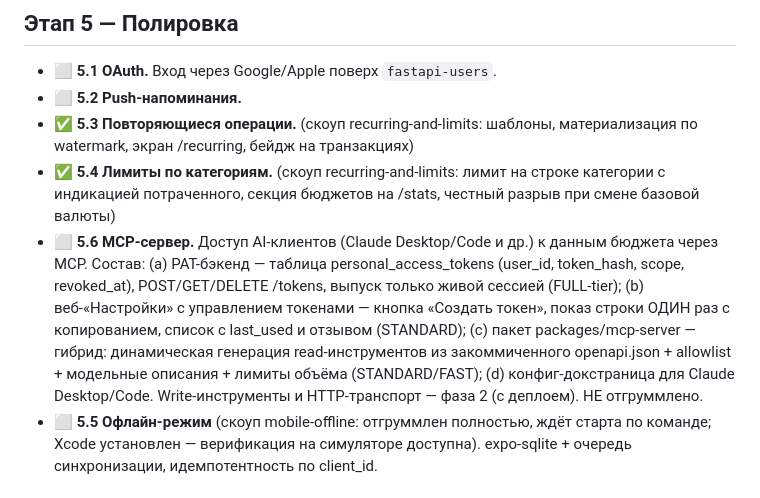
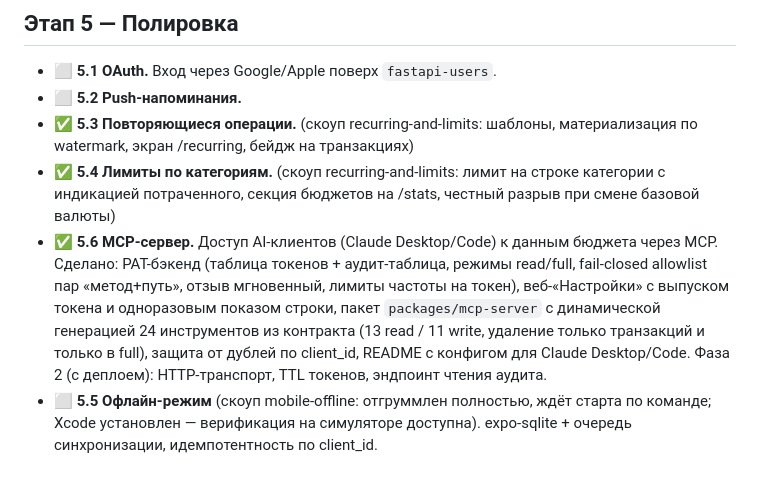
Before and after one commit to xal9wiii4ik/budget, a Markdown page: PLAN.md, the part around the change. GitHub-like rendering.

Commit message:
plan: 5.6 MCP server done

```diff
--- a/PLAN.md
+++ b/PLAN.md
@@ -51,7 +51,7 @@
 - ⬜ **5.2 Push-напоминания.**
 - ✅ **5.3 Повторяющиеся операции.** (скоуп recurring-and-limits: шаблоны, материализация по watermark, экран /recurring, бейдж на транзакциях)
 - ✅ **5.4 Лимиты по категориям.** (скоуп recurring-and-limits: лимит на строке категории с индикацией потраченного, секция бюджетов на /stats, честный разрыв при смене базовой валюты)
-- ⬜ **5.6 MCP-сервер.** Доступ AI-клиентов (Claude Desktop/Code и др.) к данным бюджета через MCP. Состав: (a) PAT-бэкенд — таблица personal_access_tokens (user_id, token_hash, scope, revoked_at), POST/GET/DELETE /tokens, выпуск только живой сессией (FULL-tier); (b) веб-«Настройки» с управлением токенами — кнопка «Создать токен», показ строки ОДИН раз с копированием, список с last_used и отзывом (STANDARD); (c) пакет packages/mcp-server — гибрид: динамическая генерация read-инструментов из закоммиченного openapi.json + allowlist + модельные описания + лимиты объёма (STANDARD/FAST); (d) конфиг-докстраница для Claude Desktop/Code. Write-инструменты и HTTP-транспорт — фаза 2 (с деплоем). НЕ отгруммлено.
+- ✅ **5.6 MCP-сервер.** Доступ AI-клиентов (Claude Desktop/Code) к данным бюджета через MCP. Сделано: PAT-бэкенд (таблица токенов + аудит-таблица, режимы read/full, fail-closed allowlist пар «метод+путь», отзыв мгновенный, лимиты частоты на токен), веб-«Настройки» с выпуском токена и одноразовым показом строки, пакет `packages/mcp-server` с динамической генерацией 24 инструментов из контракта (13 read / 11 write, удаление только транзакций и только в full), защита от дублей по client_id, README с конфигом для Claude Desktop/Code. Фаза 2 (с деплоем): HTTP-транспорт, TTL токенов, эндпоинт чтения аудита.
 - ⬜ **5.5 Офлайн-режим** (скоуп mobile-offline: отгруммлен полностью, ждёт старта по команде; Xcode установлен — верификация на симуляторе доступна). expo-sqlite + очередь синхронизации, идемпотентность по client_id.
 
 ## Команда агентов
```
